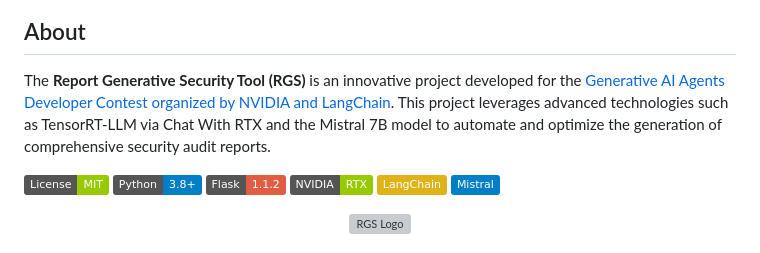
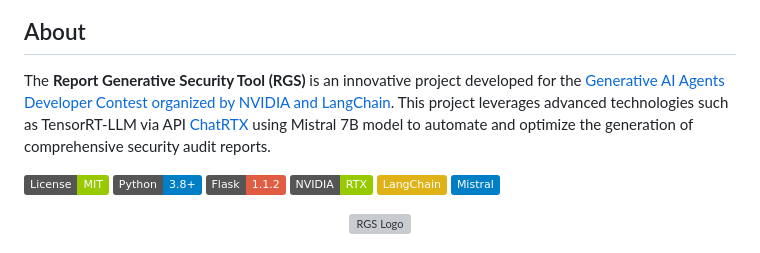
Before and after one commit to MangelZabalaDevelop/RGS, a Markdown page: README.md, the part around the change. Drawn GitHub-style; badges without logos; grey boxes are pictures that could not be loaded.

```diff
--- a/README.md
+++ b/README.md
@@ -7,7 +7,7 @@
 
 ## About
 
-The **Report Generative Security Tool (RGS)** is an innovative project developed for the [Generative AI Agents Developer Contest organized by NVIDIA and LangChain](https://www.nvidia.com/en-us/ai-data-science/generative-ai/developer-contest-with-langchain/). This project leverages advanced technologies such as TensorRT-LLM via Chat With RTX and the Mistral 7B model to automate and optimize the generation of comprehensive security audit reports.
+The **Report Generative Security Tool (RGS)** is an innovative project developed for the [Generative AI Agents Developer Contest organized by NVIDIA and LangChain](https://www.nvidia.com/en-us/ai-data-science/generative-ai/developer-contest-with-langchain/). This project leverages advanced technologies such as TensorRT-LLM via API [ChatRTX](https://github.com/NVIDIA/ChatRTX) using Mistral 7B model to automate and optimize the generation of comprehensive security audit reports.
 
 [![License: MIT](https://img.shields.io/badge/License-MIT-green.svg)](https://opensource.org/licenses/MIT)
 [![Python](https://img.shields.io/badge/Python-3.8%2B-blue.svg)](https://www.python.org/downloads/release/python-380/)
```
